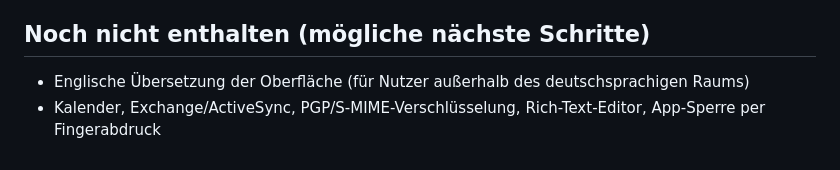
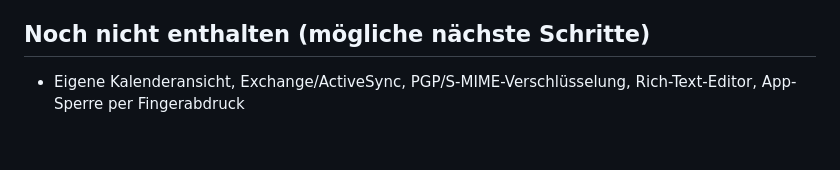
Before and after one commit to Denuklios/Test, a Markdown page: mailwerk/README.md, the part around one of its changes. Drawn GitHub-style.

```diff
--- a/mailwerk/README.md
+++ b/mailwerk/README.md
@@ -113,5 +132,4 @@ installieren lassen). Für eine Veröffentlichung im Play Store einen eigenen, g
 - `ScreenshotTest` – rendert die Oberfläche (Robolectric) und erzeugt die Bilder oben
 
 ## Noch nicht enthalten (mögliche nächste Schritte)
-- Englische Übersetzung der Oberfläche (für Nutzer außerhalb des deutschsprachigen Raums)
-- Kalender, Exchange/ActiveSync, PGP/S-MIME-Verschlüsselung, Rich-Text-Editor, App-Sperre per Fingerabdruck
+- Eigene Kalenderansicht, Exchange/ActiveSync, PGP/S-MIME-Verschlüsselung, Rich-Text-Editor, App-Sperre per Fingerabdruck
```
Also changed, not shown: other parts of mailwerk/README.md (+19 -0 lines), mailwerk/DATENSCHUTZ.md (+5 -0 lines), mailwerk/screenshots/19_einladung_familienkalender.png (added), mailwerk/screenshots/20_familienkalender_einstellungen.png (added), 15 other files.
